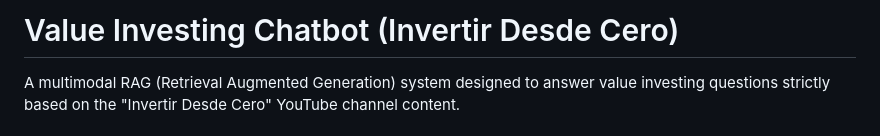
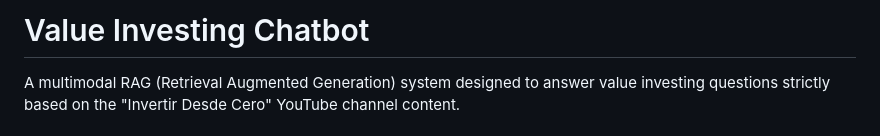
Before and after one commit to adriari4/AURA-AI-Analyst-Powered-by-RAG, a Markdown page: README.md, the part around the change. Rendered like a GitHub page.

Commit message:
Update README heading to simplify title
Removed subtitle from the README heading.

```diff
--- a/README.md
+++ b/README.md
@@ -1,4 +1,4 @@
-# Value Investing Chatbot (Invertir Desde Cero)
+# Value Investing Chatbot
 
 A multimodal RAG (Retrieval Augmented Generation) system designed to answer value investing questions strictly based on the "Invertir Desde Cero" YouTube channel content.
 
```
